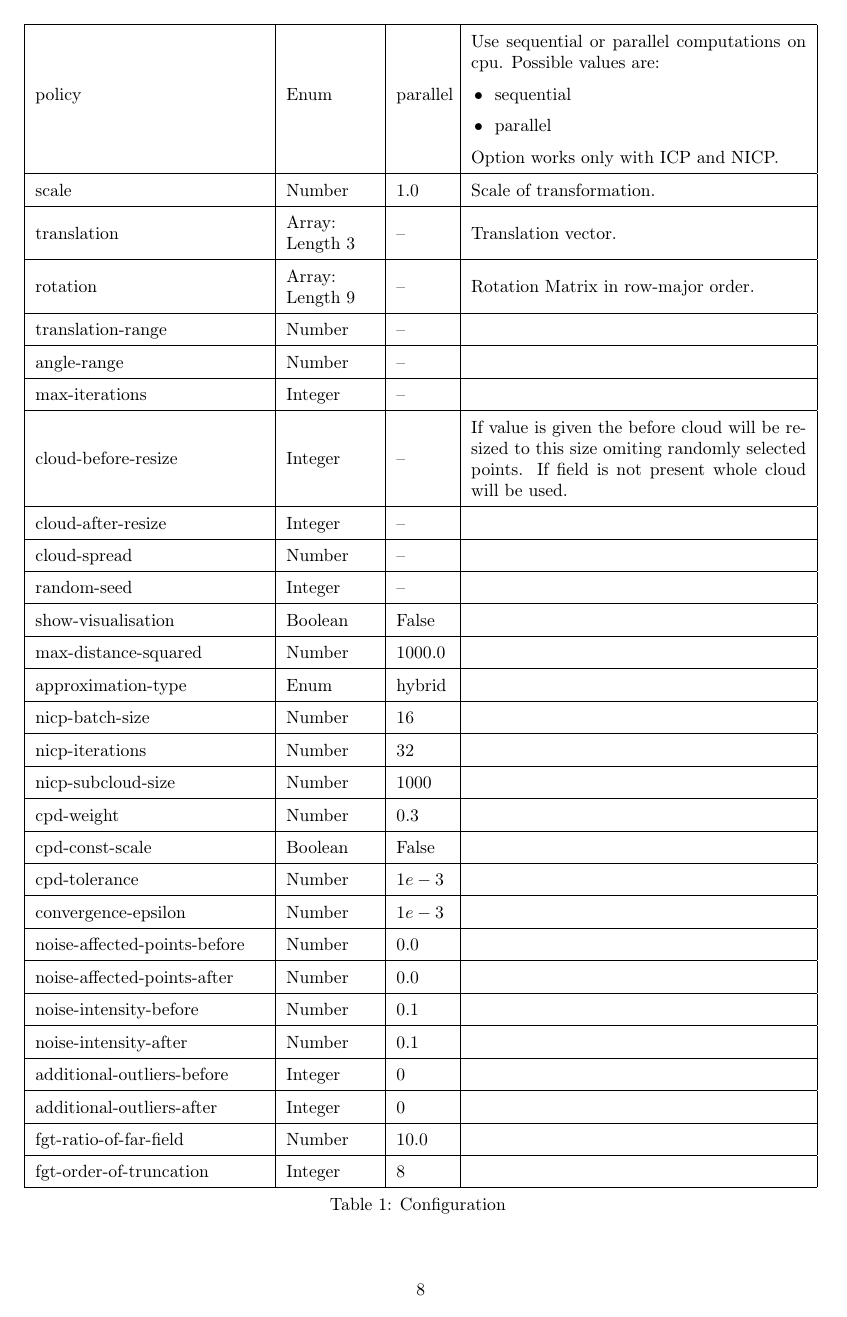
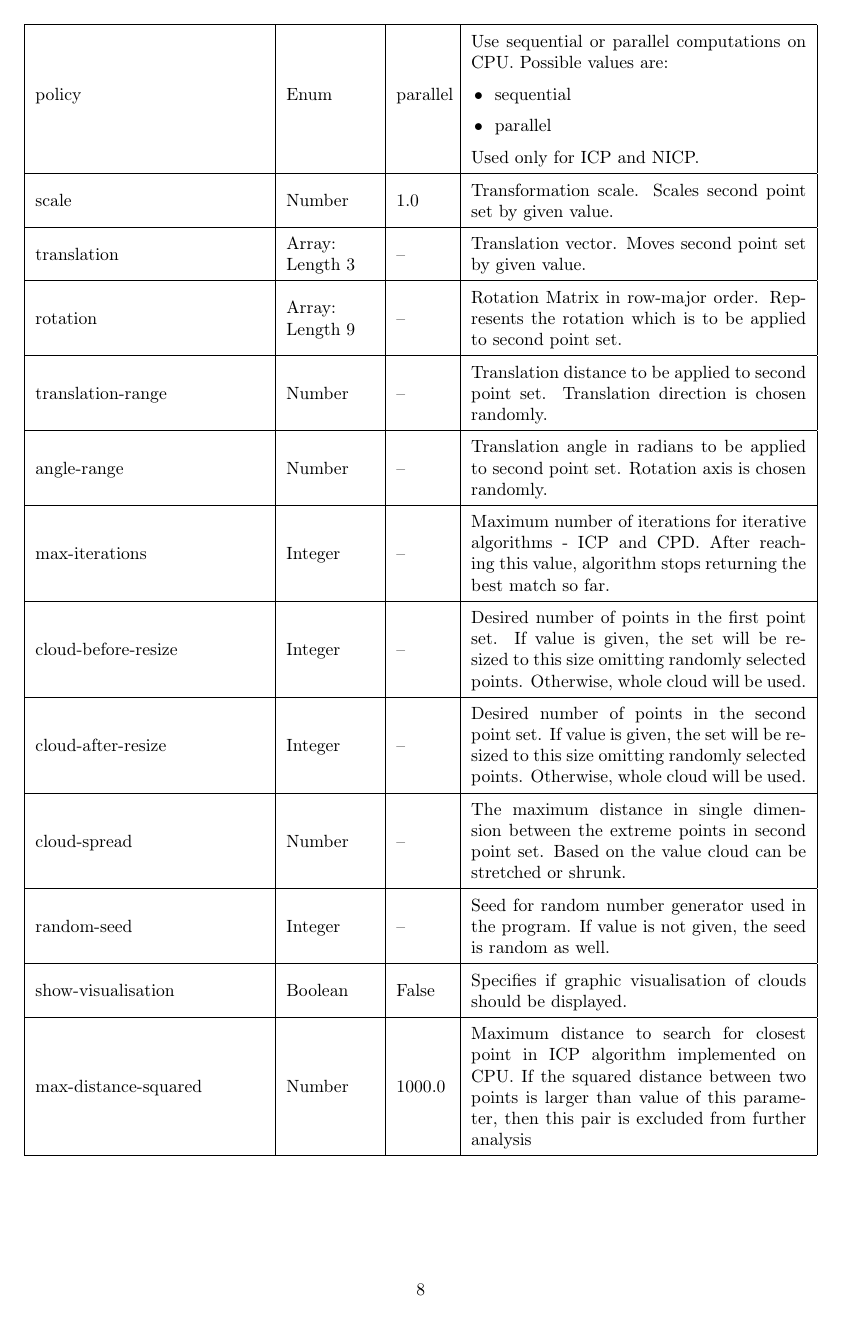
Before and after one commit to Sliwson/cuda-slam, a LaTeX document (doc/documentation.tex): page 9 of 26 before the commit and page 9 of 27 after it. Compiled offline with pdfLaTeX.

Commit message:
Add parameters description to configuration

```diff
--- a/doc/documentation.tex
+++ b/doc/documentation.tex
@@ -233,65 +233,65 @@ Configuration of our project is provided by \textit{JSON} files. A path to confi
   & & & \tabitem cpd - Coherent Point Drift \\
  \hline
-  & & & Use sequential or parallel computations on cpu. Possible values are:\\
+  & & & Use sequential or parallel computations on CPU. Possible values are:\\
  policy & Enum & parallel & \tabitem sequential \\
   & & & \tabitem parallel \\
-  & & & Option works only with ICP and NICP. \\
+  & & & Used only for ICP and NICP. \\
  \hline
- scale & Number & $1.0$ & Scale of transformation. \\
+ scale & Number & $1.0$ & Transformation scale. Scales second point set by given value. \\
  \hline
- translation & Array: Length $3$ & -- & Translation vector. \\
+ translation & Array: Length $3$ & -- & Translation vector. Moves second point set by given value. \\
  \hline
- rotation & Array: Length $9$ & -- & Rotation Matrix in row-major order. \\
+ rotation & Array: Length $9$ & -- & Rotation Matrix in row-major order. Represents the rotation which is to be applied to second point set. \\
  \hline
- translation-range & Number & -- & \\
+ translation-range & Number & -- & Translation distance to be applied to second point set. Translation direction is chosen randomly. \\
  \hline
- angle-range & Number & -- & \\
+ angle-range & Number & -- & Translation angle in radians to be applied to second point set. Rotation axis is chosen randomly. \\
  \hline
- max-iterations & Integer & -- &  \\
+ max-iterations & Integer & -- & Maximum number of iterations for iterative algorithms - ICP and CPD. After reaching this value, algorithm stops returning the best match so far. \\
  \hline
- cloud-before-resize & Integer & -- & If value is given the before cloud will be resized to this size omiting randomly selected points. If field is not present whole cloud will be used. \\
+ cloud-before-resize & Integer & -- & Desired number of points in the first point set. If value is given, the set will be resized to this size omitting randomly selected points. Otherwise, whole cloud will be used. \\
  \hline
- cloud-after-resize & Integer & -- & \\
+ cloud-after-resize & Integer & -- & Desired number of points in the second point set. If value is given, the set will be resized to this size omitting randomly selected points. Otherwise, whole cloud will be used. \\
  \hline
- cloud-spread & Number & -- & \\
+ cloud-spread & Number & -- & The maximum distance in single dimension between the extreme points in second point set. Based on the value cloud can be stretched or shrunk. \\
  \hline
- random-seed & Integer & -- & \\
+ random-seed & Integer & -- & Seed for random number generator used in the program. If value is not given, the seed is random as well. \\
  \hline
- show-visualisation & Boolean & False & \\
+ show-visualisation & Boolean & False & Specifies if graphic visualisation of clouds should be displayed. \\
  \hline
- max-distance-squared & Number & $1000.0$ & \\
+ max-distance-squared & Number & $1000.0$ & Maximum distance to search for closest point in ICP algorithm implemented on CPU. If the squared distance between two points is larger than value of this parameter, then this pair is excluded from further analysis \\
  \hline
- approximation-type & Enum & hybrid & \\
+ approximation-type & Enum & hybrid & Approximation variant used for CPD or Non-iterative Closest Point methods. More details about those types are covered in sections devoted to the methods. \\
  \hline
- nicp-batch-size & Number & $16$ & \\
+ nicp-batch-size & Number & $16$ & Number of Non-iterative Closest Point repetitions run simultaneously. Used only on GPU as the CPU always uses hardware concurrency (number of actual threads in CPU) \\
  \hline
- nicp-iterations & Number & $32$ & \\
+ nicp-iterations & Number & $32$ & Total number of repetitions for Non-iterative Closest Point algorithm. \\
  \hline
- nicp-subcloud-size & Number & $1000$ & \\
+ nicp-subcloud-size & Number & $1000$ & Number of points taken for error computation in Non-iterative Closest Point algorithm \\
  \hline
- cpd-weight & Number & $0.3$ & \\
+ cpd-weight & Number & $0.3$ & Weight of the uniform distribution that accounts for noise and outliers in Coherent Point Drift algorithm. \\
  \hline
- cpd-const-scale & Boolean & False & \\
+ cpd-const-scale & Boolean & False & Coherent Point Drift parameter, its value indicate if cloud size are assumed to be in the same scale. \\
  \hline
- cpd-tolerance & Number & $1e-3$ & \\
+ cpd-tolerance & Number & $1e-3$ & Minimum relative error value between subsequent iterations for Coherent Point Drift algorithm, indicating if the algorithm should stop computations as if the match was found. \\
  \hline
- convergence-epsilon & Number & $1e-3$ & \\
+ convergence-epsilon & Number & $1e-3$ & Minimum error value for indicating if the point sets are treated as matched. Used in all methods. \\
  \hline
- noise-affected-points-before & Number & $0.0$ & \\
+ noise-affected-points-before & Number & $0.0$ & Ratio (in range $[0.0, 1.0]$) of points from first point set which should be affected by noise. \\
  \hline
- noise-affected-points-after & Number & $0.0$ & \\
+ noise-affected-points-after & Number & $0.0$ & Ratio (in range $[0.0, 1.0]$) of points from second point set which should be affected by noise. \\
  \hline
- noise-intensity-before & Number & $0.1$ & \\
+ noise-intensity-before & Number & $0.1$ & Noise intensity for first point set. Noise is then applied by translating each dimension of each point by random value limited by value of this parameter multiplied by \textit{cloud-spread} value. \\
  \hline
- noise-intensity-after & Number & $0.1$ & \\
+ noise-intensity-after & Number & $0.1$ & Noise intensity for second point set. Noise is then applied by translating each dimension of each point by random value limited by value of this parameter multiplied by \textit{cloud-spread} value. \\
  \hline
- additional-outliers-before & Integer & $0$ & \\
+ additional-outliers-before & Integer & $0$ & Number of randomly generated points added into the first point set. \\
  \hline
- additional-outliers-after & Integer & $0$ & \\
+ additional-outliers-after & Integer & $0$ & Number of randomly generated points added into the second point set. \\
  \hline
- fgt-ratio-of-far-field & Number & $10.0$ & \\
+ fgt-ratio-of-far-field & Number & $10.0$ & Ratio of far field used in Fast Gauss Transform. Applies only to Coherent Point Drift algorithm with hybrid or full approximation. \\
  \hline
- fgt-order-of-truncation & Integer & $8$ & \\
+ fgt-order-of-truncation & Integer & $8$ & Order of truncation used in Fast Gauss Transform. Applies only to Coherent Point Drift algorithm with hybrid or full approximation. \\
  \hline
  \caption{Configuration}
 \end{longtable}
```
Also changed, not shown: doc/documentation.tex (6 more changed lines).
